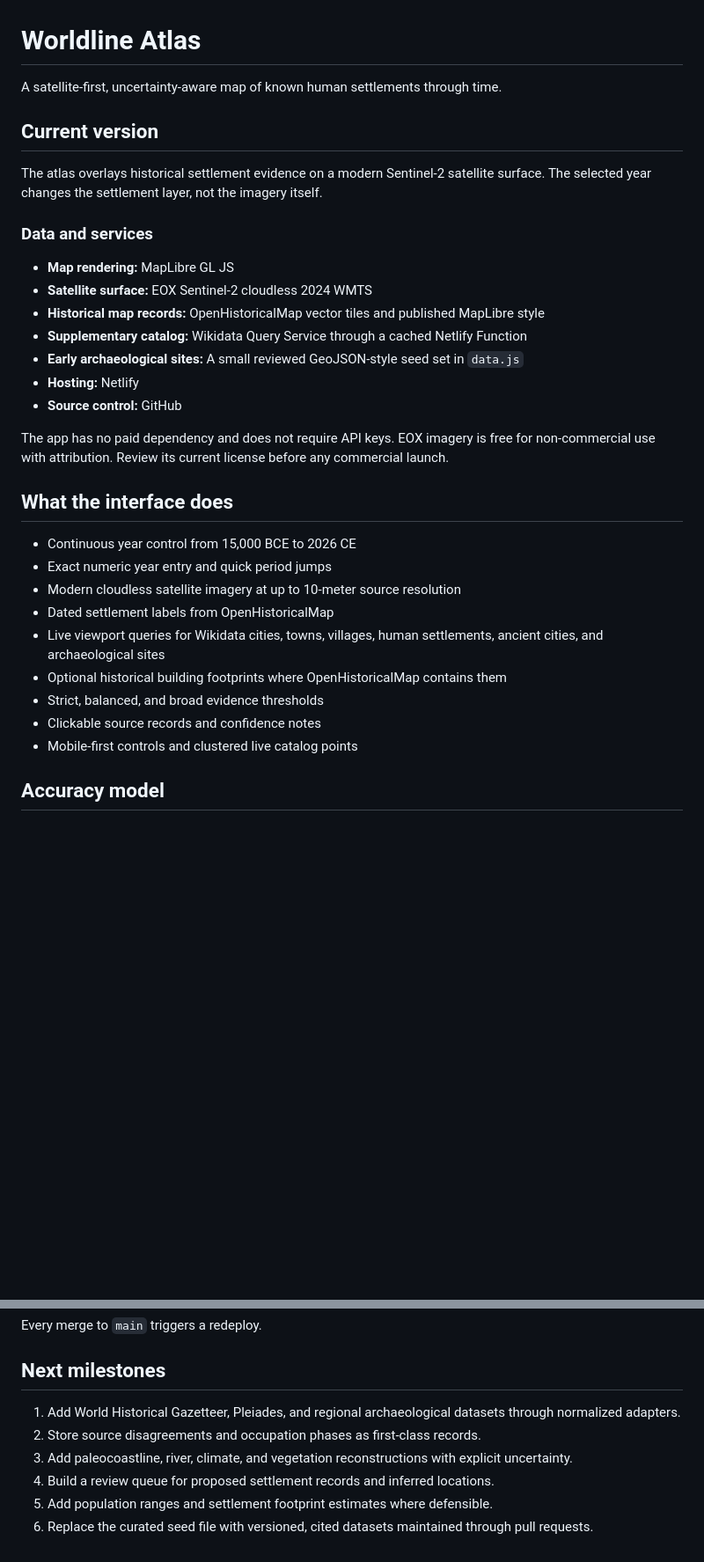
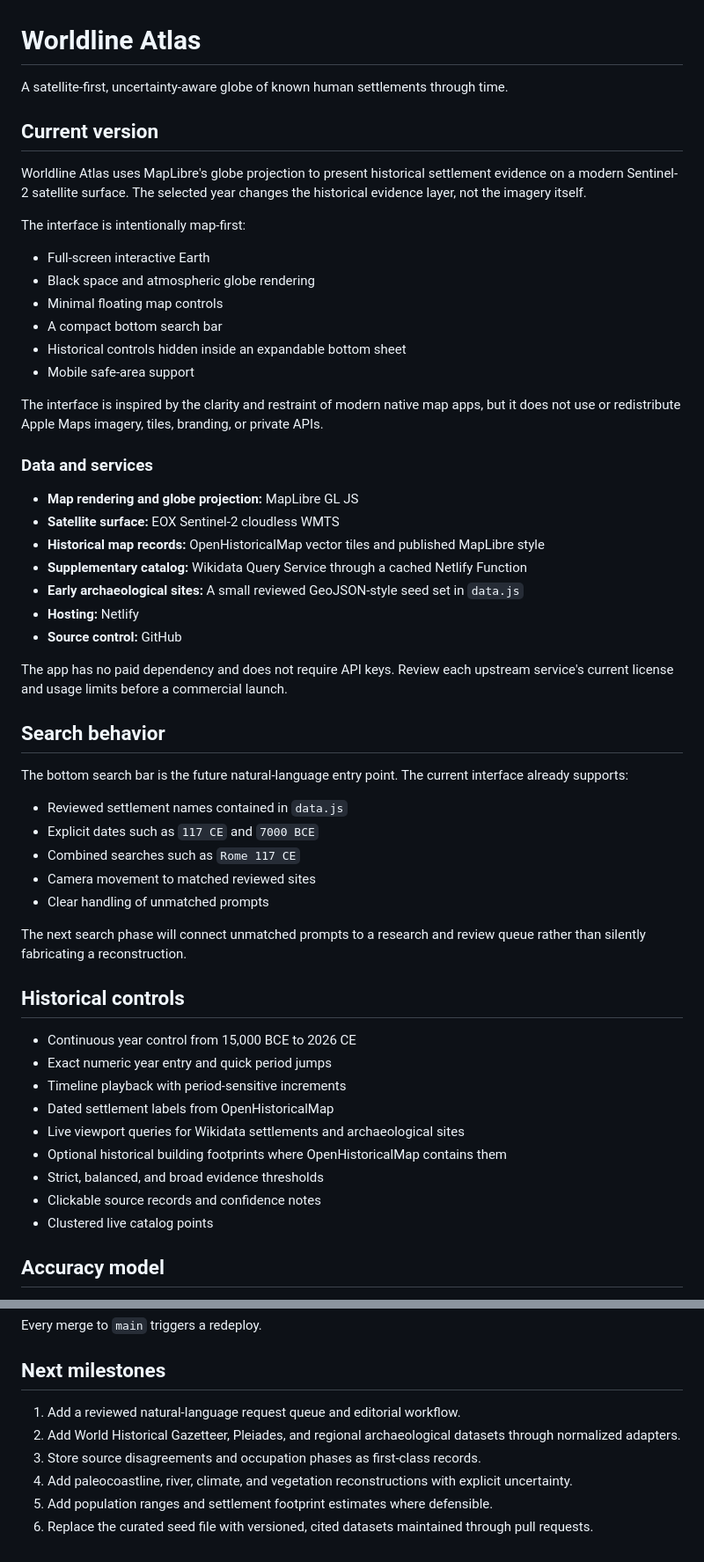
Before and after one commit to etocore/worldline-atlas, a Markdown page: README.md, 2 parts joined by grey strips. Shown at 88% size. GitHub-like rendering; blank space fills up the shorter version.

Commit message:
Document the globe-first interface and search shell

```diff
--- a/README.md
+++ b/README.md
@@ -1,34 +1,57 @@
 # Worldline Atlas
 
-A satellite-first, uncertainty-aware map of known human settlements through time.
+A satellite-first, uncertainty-aware globe of known human settlements through time.
 
 ## Current version
 
-The atlas overlays historical settlement evidence on a modern Sentinel-2 satellite surface. The selected year changes the settlement layer, not the imagery itself.
+Worldline Atlas uses MapLibre's globe projection to present historical settlement evidence on a modern Sentinel-2 satellite surface. The selected year changes the historical evidence layer, not the imagery itself.
+
+The interface is intentionally map-first:
+
+- Full-screen interactive Earth
+- Black space and atmospheric globe rendering
+- Minimal floating map controls
+- A compact bottom search bar
+- Historical controls hidden inside an expandable bottom sheet
+- Mobile safe-area support
+
+The interface is inspired by the clarity and restraint of modern native map apps, but it does not use or redistribute Apple Maps imagery, tiles, branding, or private APIs.
 
 ### Data and services
 
-- **Map rendering:** MapLibre GL JS
-- **Satellite surface:** EOX Sentinel-2 cloudless 2024 WMTS
+- **Map rendering and globe projection:** MapLibre GL JS
+- **Satellite surface:** EOX Sentinel-2 cloudless WMTS
 - **Historical map records:** OpenHistoricalMap vector tiles and published MapLibre style
 - **Supplementary catalog:** Wikidata Query Service through a cached Netlify Function
 - **Early archaeological sites:** A small reviewed GeoJSON-style seed set in `data.js`
 - **Hosting:** Netlify
 - **Source control:** GitHub
 
-The app has no paid dependency and does not require API keys. EOX imagery is free for non-commercial use with attribution. Review its current license before any commercial launch.
+The app has no paid dependency and does not require API keys. Review each upstream service's current license and usage limits before a commercial launch.
 
-## What the interface does
+## Search behavior
+
+The bottom search bar is the future natural-language entry point. The current interface already supports:
+
+- Reviewed settlement names contained in `data.js`
+- Explicit dates such as `117 CE` and `7000 BCE`
+- Combined searches such as `Rome 117 CE`
+- Camera movement to matched reviewed sites
+- Clear handling of unmatched prompts
+
+The next search phase will connect unmatched prompts to a research and review queue rather than silently fabricating a reconstruction.
+
+## Historical controls
 
 - Continuous year control from 15,000 BCE to 2026 CE
 - Exact numeric year entry and quick period jumps
-- Modern cloudless satellite imagery at up to 10-meter source resolution
+- Timeline playback with period-sensitive increments
 - Dated settlement labels from OpenHistoricalMap
-- Live viewport queries for Wikidata cities, towns, villages, human settlements, ancient cities, and archaeological sites
+- Live viewport queries for Wikidata settlements and archaeological sites
 - Optional historical building footprints where OpenHistoricalMap contains them
 - Strict, balanced, and broad evidence thresholds
 - Clickable source records and confidence notes
-- Mobile-first controls and clustered live catalog points
+- Clustered live catalog points
 
 ## Accuracy model
 
@@ -66,9 +89,9 @@ Every merge to `main` triggers a redeploy.
 
 ## Next milestones
 
-1. Add World Historical Gazetteer, Pleiades, and regional archaeological datasets through normalized adapters.
-2. Store source disagreements and occupation phases as first-class records.
-3. Add paleocoastline, river, climate, and vegetation reconstructions with explicit uncertainty.
-4. Build a review queue for proposed settlement records and inferred locations.
+1. Add a reviewed natural-language request queue and editorial workflow.
+2. Add World Historical Gazetteer, Pleiades, and regional archaeological datasets through normalized adapters.
+3. Store source disagreements and occupation phases as first-class records.
+4. Add paleocoastline, river, climate, and vegetation reconstructions with explicit uncertainty.
 5. Add population ranges and settlement footprint estimates where defensible.
 6. Replace the curated seed file with versioned, cited datasets maintained through pull requests.
```
